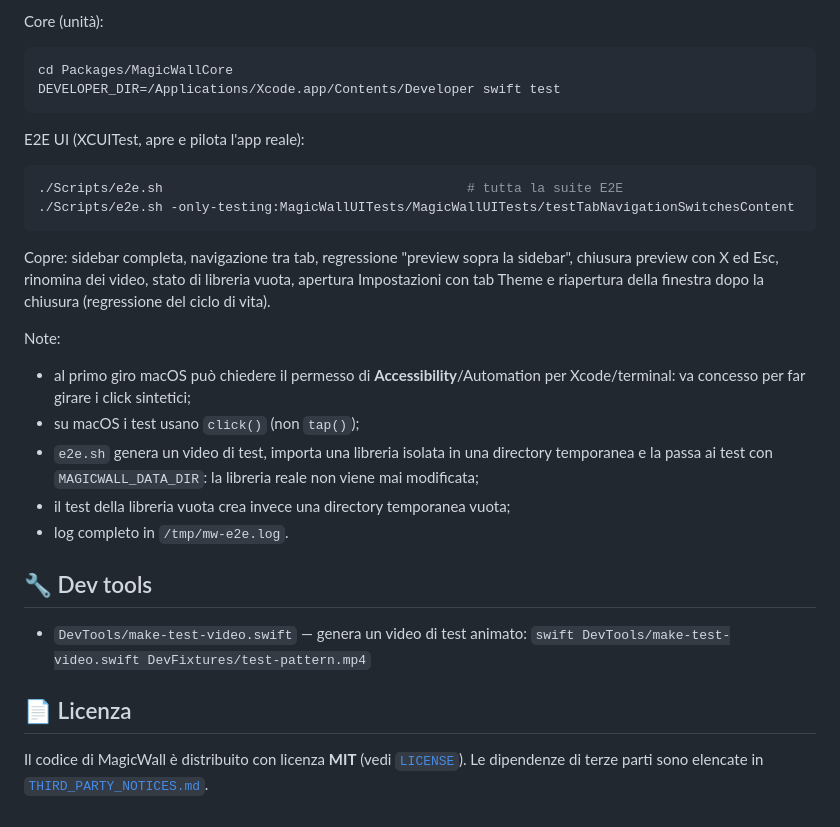
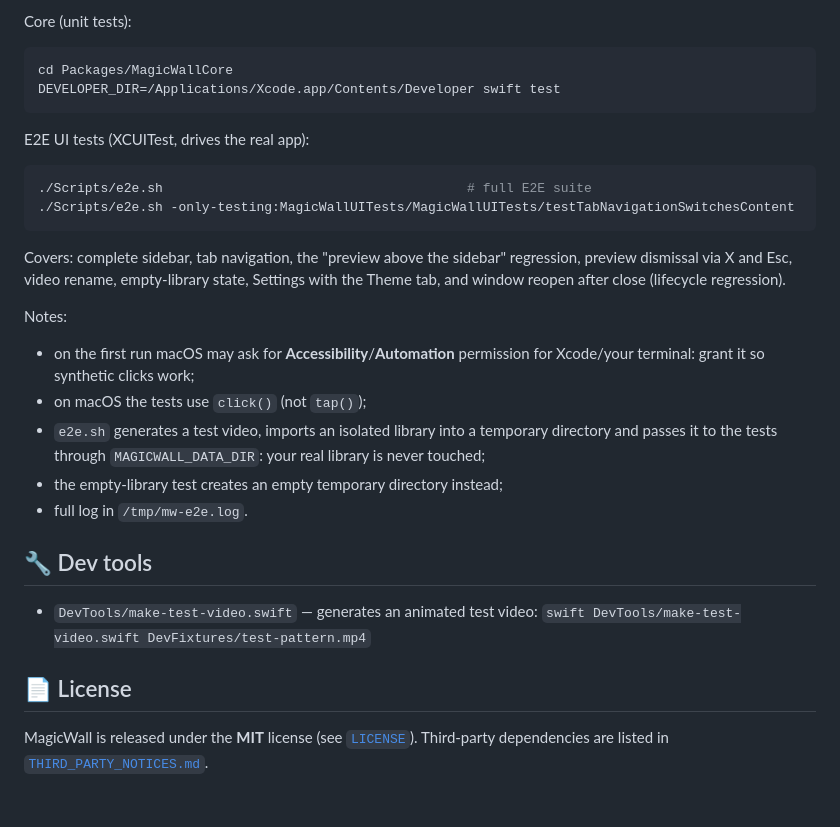
Before and after one commit to davidullo/magicwall, a Markdown page: README.md, the part around one of its changes. Rendered like a GitHub page.

````diff
--- a/README.md
+++ b/README.md
@@ -195,40 +193,40 @@ d'ambiente `MAGICWALL_DATA_DIR` (usata anche da `mwctl` e dai test E2E).
 
-Core (unità):
+Core (unit tests):
 
 ```bash
 cd Packages/MagicWallCore
 DEVELOPER_DIR=/Applications/Xcode.app/Contents/Developer swift test
 ```
 
-E2E UI (XCUITest, apre e pilota l'app reale):
+E2E UI tests (XCUITest, drives the real app):
 
 ```bash
-./Scripts/e2e.sh                                       # tutta la suite E2E
+./Scripts/e2e.sh                                       # full E2E suite
 ./Scripts/e2e.sh -only-testing:MagicWallUITests/MagicWallUITests/testTabNavigationSwitchesContent
 ```
 
-Copre: sidebar completa, navigazione tra tab, regressione "preview sopra la
-sidebar", chiusura preview con X ed Esc, rinomina dei video, stato di libreria
-vuota, apertura Impostazioni con tab Theme e riapertura della finestra dopo la
-chiusura (regressione del ciclo di vita).
+Covers: complete sidebar, tab navigation, the "preview above the sidebar"
+regression, preview dismissal via X and Esc, video rename, empty-library state,
+Settings with the Theme tab, and window reopen after close (lifecycle
+regression).
 
-Note:
-- al primo giro macOS può chiedere il permesso di **Accessibility**/Automation
-  per Xcode/terminal: va concesso per far girare i click sintetici;
-- su macOS i test usano `click()` (non `tap()`);
-- `e2e.sh` genera un video di test, importa una libreria isolata in una
-  directory temporanea e la passa ai test con `MAGICWALL_DATA_DIR`: la libreria
-  reale non viene mai modificata;
-- il test della libreria vuota crea invece una directory temporanea vuota;
-- log completo in `/tmp/mw-e2e.log`.
+Notes:
+- on the first run macOS may ask for **Accessibility**/**Automation** permission
+  for Xcode/your terminal: grant it so synthetic clicks work;
+- on macOS the tests use `click()` (not `tap()`);
+- `e2e.sh` generates a test video, imports an isolated library into a temporary
+  directory and passes it to the tests through `MAGICWALL_DATA_DIR`: your real
+  library is never touched;
+- the empty-library test creates an empty temporary directory instead;
+- full log in `/tmp/mw-e2e.log`.
 
 ## 🔧 Dev tools
 
-- `DevTools/make-test-video.swift` — genera un video di test animato:
+- `DevTools/make-test-video.swift` — generates an animated test video:
   `swift DevTools/make-test-video.swift DevFixtures/test-pattern.mp4`
 
-## 📄 Licenza
+## 📄 License
 
-Il codice di MagicWall è distribuito con licenza **MIT** (vedi
-[`LICENSE`](LICENSE)). Le dipendenze di terze parti sono elencate in
+MagicWall is released under the **MIT** license (see [`LICENSE`](LICENSE)).
+Third-party dependencies are listed in
 [`THIRD_PARTY_NOTICES.md`](THIRD_PARTY_NOTICES.md).
````
Also changed, not shown: other parts of README.md (+96 -98 lines).
